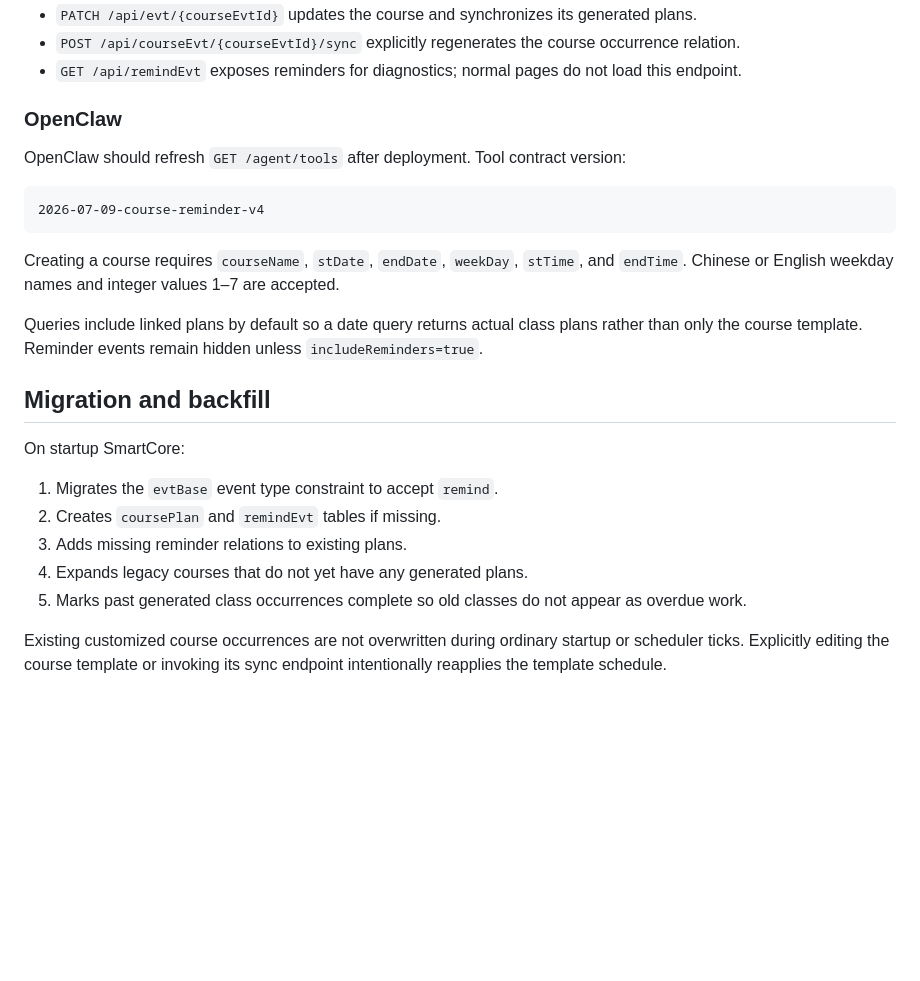
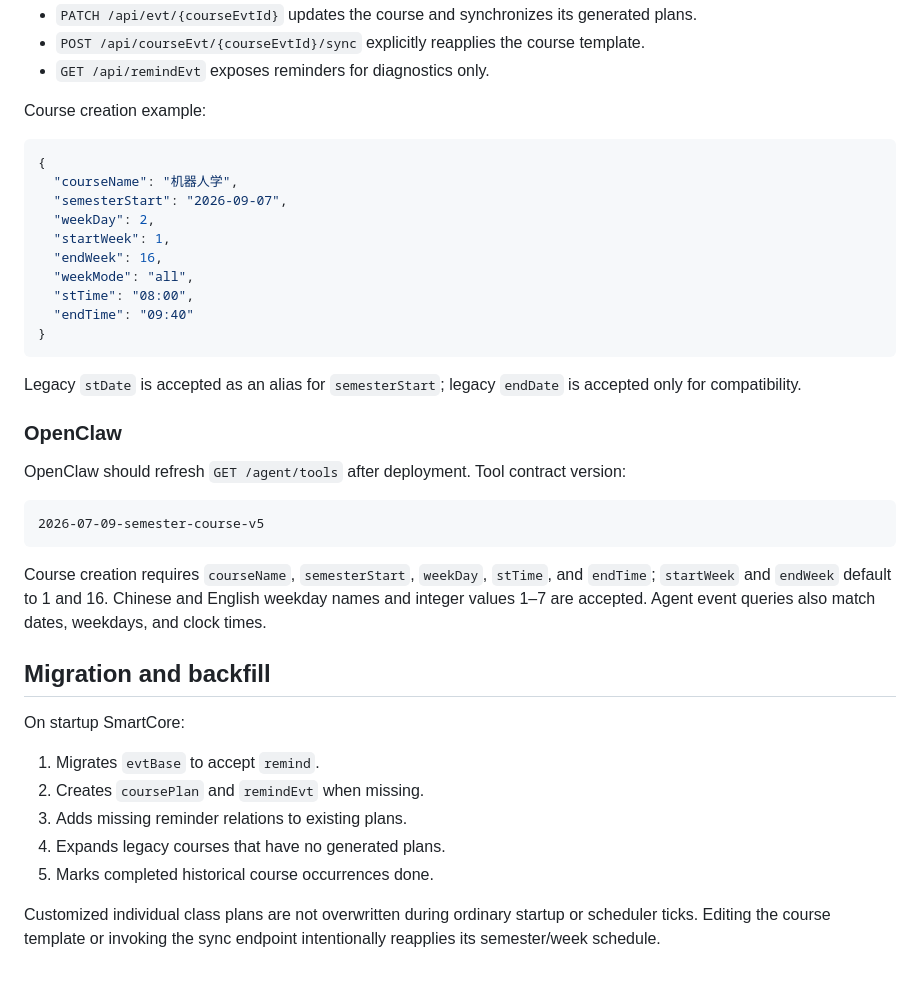
Before and after one commit to CPhoenixW/SmartCore, a Markdown page: doc/10-course-plan-reminder-relations.md, the part around one of its changes. Rendered like a GitHub page; blank space fills up the shorter version.

````diff
--- a/doc/10-course-plan-reminder-relations.md
+++ b/doc/10-course-plan-reminder-relations.md
@@ -68,27 +78,42 @@ When a plan time or duration changes, its reminder trigger times are recalculate
 - `PATCH /api/evt/{courseEvtId}` updates the course and synchronizes its generated plans.
-- `POST /api/courseEvt/{courseEvtId}/sync` explicitly regenerates the course occurrence relation.
-- `GET /api/remindEvt` exposes reminders for diagnostics; normal pages do not load this endpoint.
+- `POST /api/courseEvt/{courseEvtId}/sync` explicitly reapplies the course template.
+- `GET /api/remindEvt` exposes reminders for diagnostics only.
+
+Course creation example:
+
+```json
+{
+  "courseName": "机器人学",
+  "semesterStart": "2026-09-07",
+  "weekDay": 2,
+  "startWeek": 1,
+  "endWeek": 16,
+  "weekMode": "all",
+  "stTime": "08:00",
+  "endTime": "09:40"
+}
+```
+
+Legacy `stDate` is accepted as an alias for `semesterStart`; legacy `endDate` is accepted only for compatibility.
 
 ### OpenClaw
 
 OpenClaw should refresh `GET /agent/tools` after deployment. Tool contract version:
 
 ```text
-2026-07-09-course-reminder-v4
+2026-07-09-semester-course-v5
 ```
 
-Creating a course requires `courseName`, `stDate`, `endDate`, `weekDay`, `stTime`, and `endTime`. Chinese or English weekday names and integer values 1–7 are accepted.
-
-Queries include linked plans by default so a date query returns actual class plans rather than only the course template. Reminder events remain hidden unless `includeReminders=true`.
+Course creation requires `courseName`, `semesterStart`, `weekDay`, `stTime`, and `endTime`; `startWeek` and `endWeek` default to 1 and 16. Chinese and English weekday names and integer values 1–7 are accepted. Agent event queries also match dates, weekdays, and clock times.
 
 ## Migration and backfill
 
 On startup SmartCore:
 
-1. Migrates the `evtBase` event type constraint to accept `remind`.
-2. Creates `coursePlan` and `remindEvt` tables if missing.
+1. Migrates `evtBase` to accept `remind`.
+2. Creates `coursePlan` and `remindEvt` when missing.
 3. Adds missing reminder relations to existing plans.
-4. Expands legacy courses that do not yet have any generated plans.
-5. Marks past generated class occurrences complete so old classes do not appear as overdue work.
+4. Expands legacy courses that have no generated plans.
+5. Marks completed historical course occurrences done.
 
-Existing customized course occurrences are not overwritten during ordinary startup or scheduler ticks. Explicitly editing the course template or invoking its sync endpoint intentionally reapplies the template schedule.
+Customized individual class plans are not overwritten during ordinary startup or scheduler ticks. Editing the course template or invoking the sync endpoint intentionally reapplies its semester/week schedule.
````
Also changed, not shown: other parts of doc/10-course-plan-reminder-relations.md (+32 -22 lines).
